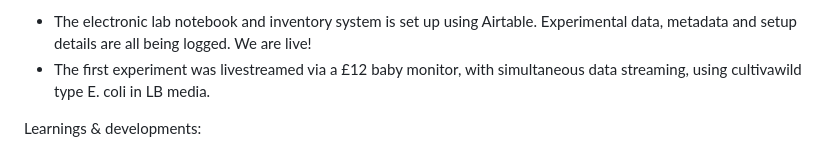
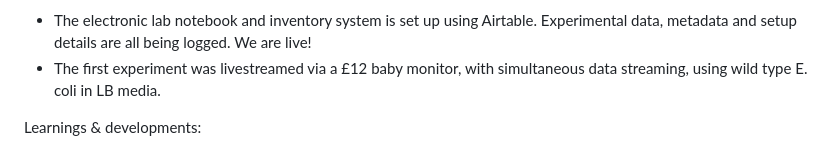
Before and after one commit to centuriae/centuriae.github.io, a Markdown page: content/12-building-a-biological-oracle.md, the part around the change. GitHub-like rendering.

Commit message:
fix typo

```diff
--- a/content/12-building-a-biological-oracle.md
+++ b/content/12-building-a-biological-oracle.md
@@ -9,7 +9,7 @@ author: Alfred Brown
 Project updates:
 
 - The electronic lab notebook and inventory system is set up using Airtable. Experimental data, metadata and setup details are all being logged. We are live!
-- The first experiment was livestreamed via a £12 baby monitor, with simultaneous data streaming, using cultivawild type E. coli in LB media.
+- The first experiment was livestreamed via a £12 baby monitor, with simultaneous data streaming, using wild type E. coli in LB media.
 
 Learnings & developments:
 
```
